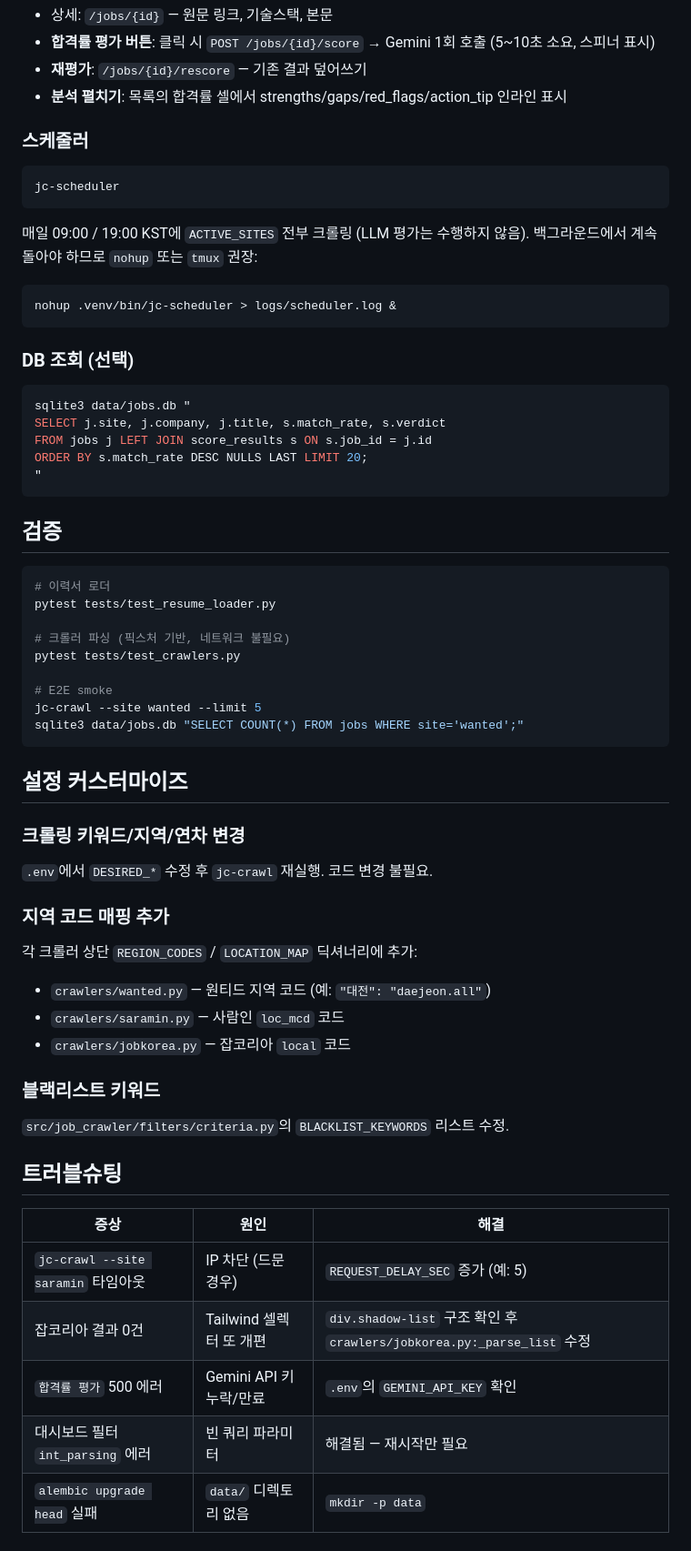
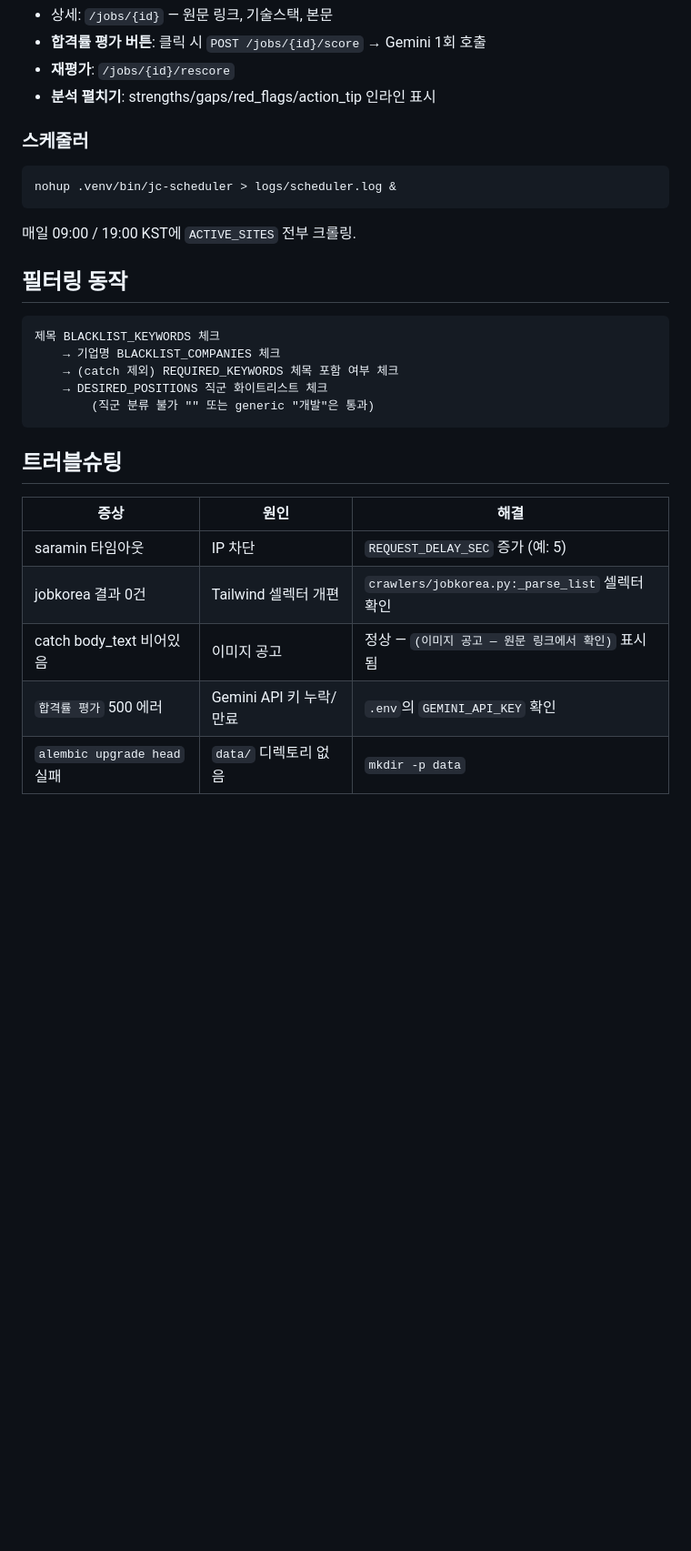
Before and after one commit to mel1015/job_crawler, a Markdown page: README.md, the part around one of its changes. Shown at 91% size. Drawn GitHub-style; blank space fills up the shorter version.

Commit message:
README 최신화: 6개 사이트, 병렬 처리, 세분화 필터 반영

````diff
--- a/README.md
+++ b/README.md
@@ -138,68 +142,32 @@ jc-web
 - 상세: `/jobs/{id}` — 원문 링크, 기술스택, 본문
-- **합격률 평가 버튼**: 클릭 시 `POST /jobs/{id}/score` → Gemini 1회 호출 (5~10초 소요, 스피너 표시)
-- **재평가**: `/jobs/{id}/rescore` — 기존 결과 덮어쓰기
-- **분석 펼치기**: 목록의 합격률 셀에서 strengths/gaps/red_flags/action_tip 인라인 표시
+- **합격률 평가 버튼**: 클릭 시 `POST /jobs/{id}/score` → Gemini 1회 호출
+- **재평가**: `/jobs/{id}/rescore`
+- **분석 펼치기**: strengths/gaps/red_flags/action_tip 인라인 표시
 
 ### 스케줄러
-
-```bash
-jc-scheduler
-```
-
-매일 09:00 / 19:00 KST에 `ACTIVE_SITES` 전부 크롤링 (LLM 평가는 수행하지 않음).
-백그라운드에서 계속 돌아야 하므로 `nohup` 또는 `tmux` 권장:
 
 ```bash
 nohup .venv/bin/jc-scheduler > logs/scheduler.log &
 ```
 
-### DB 조회 (선택)
+매일 09:00 / 19:00 KST에 `ACTIVE_SITES` 전부 크롤링.
 
-```bash
-sqlite3 data/jobs.db "
-SELECT j.site, j.company, j.title, s.match_rate, s.verdict
-FROM jobs j LEFT JOIN score_results s ON s.job_id = j.id
-ORDER BY s.match_rate DESC NULLS LAST LIMIT 20;
-"
+## 필터링 동작
+
 ```
-
-## 검증
-
-```bash
-# 이력서 로더
-pytest tests/test_resume_loader.py
-
-# 크롤러 파싱 (픽스처 기반, 네트워크 불필요)
-pytest tests/test_crawlers.py
-
-# E2E smoke
-jc-crawl --site wanted --limit 5
-sqlite3 data/jobs.db "SELECT COUNT(*) FROM jobs WHERE site='wanted';"
+제목 BLACKLIST_KEYWORDS 체크
+    → 기업명 BLACKLIST_COMPANIES 체크
+    → (catch 제외) REQUIRED_KEYWORDS 체목 포함 여부 체크
+    → DESIRED_POSITIONS 직군 화이트리스트 체크
+        (직군 분류 불가 "" 또는 generic "개발"은 통과)
 ```
-
-## 설정 커스터마이즈
-
-### 크롤링 키워드/지역/연차 변경
-
-`.env`에서 `DESIRED_*` 수정 후 `jc-crawl` 재실행. 코드 변경 불필요.
-
-### 지역 코드 매핑 추가
-
-각 크롤러 상단 `REGION_CODES` / `LOCATION_MAP` 딕셔너리에 추가:
-- `crawlers/wanted.py` — 원티드 지역 코드 (예: `"대전": "daejeon.all"`)
-- `crawlers/saramin.py` — 사람인 `loc_mcd` 코드
-- `crawlers/jobkorea.py` — 잡코리아 `local` 코드
-
-### 블랙리스트 키워드
-
-`src/job_crawler/filters/criteria.py`의 `BLACKLIST_KEYWORDS` 리스트 수정.
 
 ## 트러블슈팅
 
 | 증상 | 원인 | 해결 |
 |------|------|------|
-| `jc-crawl --site saramin` 타임아웃 | IP 차단 (드문 경우) | `REQUEST_DELAY_SEC` 증가 (예: 5) |
-| 잡코리아 결과 0건 | Tailwind 셀렉터 또 개편 | `div.shadow-list` 구조 확인 후 `crawlers/jobkorea.py:_parse_list` 수정 |
+| saramin 타임아웃 | IP 차단 | `REQUEST_DELAY_SEC` 증가 (예: 5) |
+| jobkorea 결과 0건 | Tailwind 셀렉터 개편 | `crawlers/jobkorea.py:_parse_list` 셀렉터 확인 |
+| catch body_text 비어있음 | 이미지 공고 | 정상 — `(이미지 공고 — 원문 링크에서 확인)` 표시됨 |
 | `합격률 평가` 500 에러 | Gemini API 키 누락/만료 | `.env`의 `GEMINI_API_KEY` 확인 |
-| 대시보드 필터 `int_parsing` 에러 | 빈 쿼리 파라미터 | 해결됨 — 재시작만 필요 |
 | `alembic upgrade head` 실패 | `data/` 디렉토리 없음 | `mkdir -p data` |
````
Also changed, not shown: other parts of README.md (+49 -57 lines).
